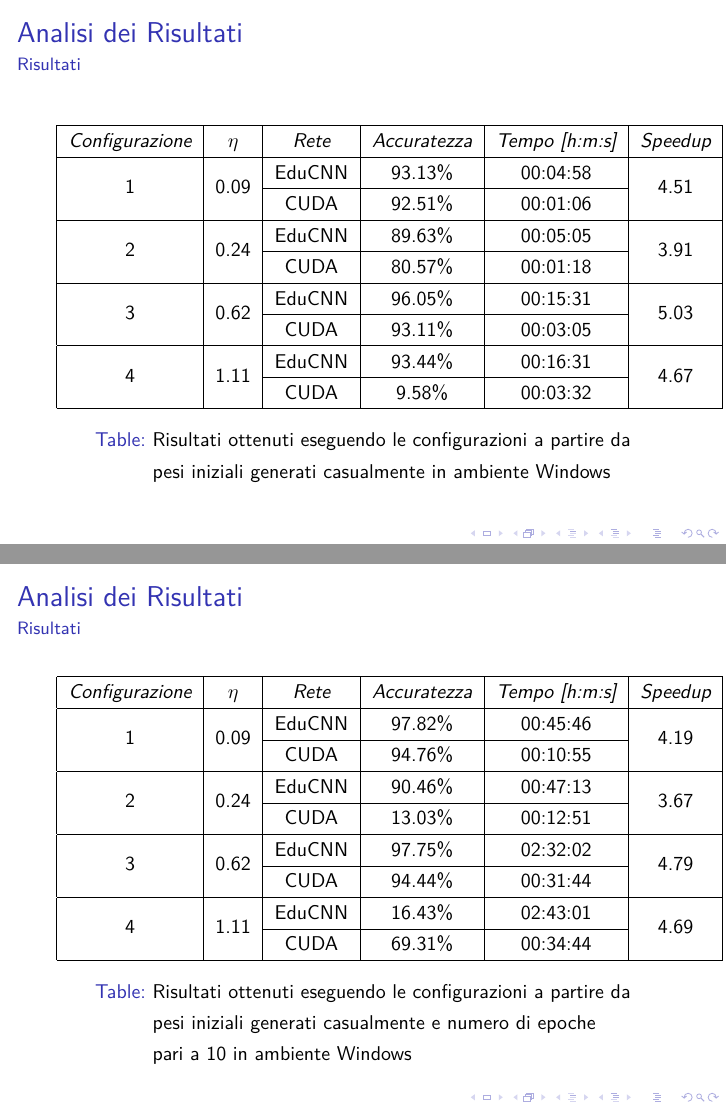
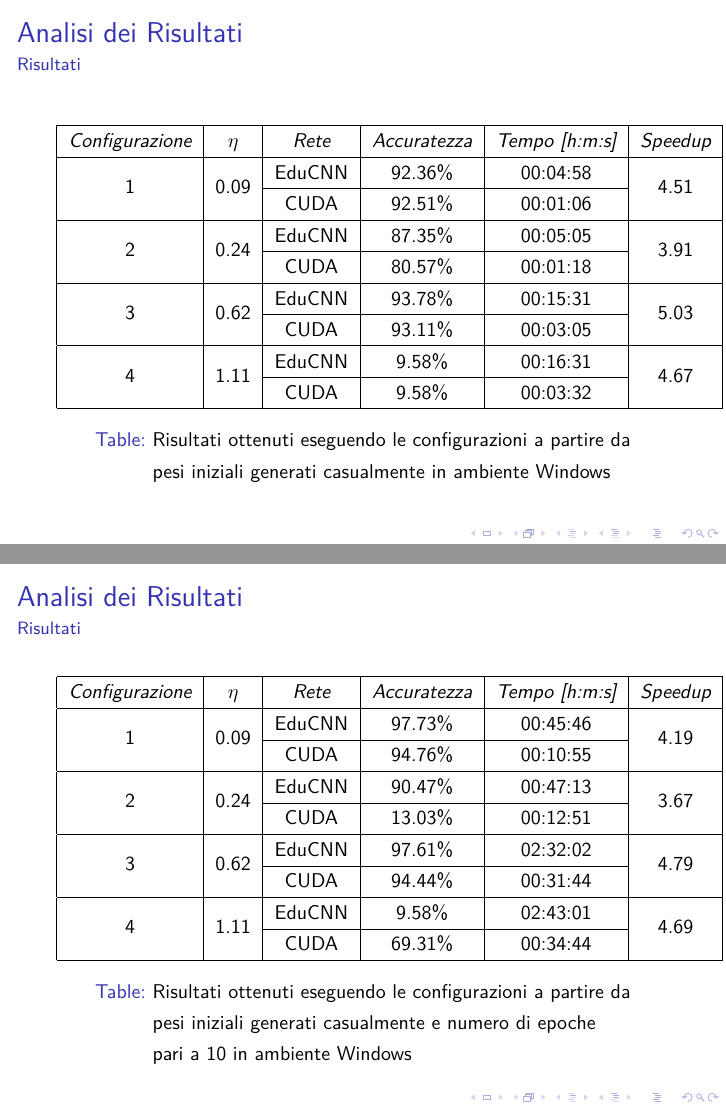
Before and after one commit to Luni-4/GPU-Computing, LaTeX slides (docs/Rete_Convoluzionale.tex): pages 219 and 222 of 227, joined at a grey line. Compiled offline with pdfLaTeX; a LaTeX package or settings file that is missing is left out.

Commit message:
update docs

```diff
--- a/docs/Rete_Convoluzionale.tex
+++ b/docs/Rete_Convoluzionale.tex
@@ -1422,16 +1422,16 @@
                 \hline
                 \emph{Configurazione} & $\eta$ & \emph{Rete} & \emph{Accuratezza} & \emph{Tempo [h:m:s]} & \emph{Speedup} \\
                 \hline
-                \multirow{2}{*}{1} & \multirow{2}{*}{0.09} & EduCNN & 93.13\% & 00:04:58 & \multirow{2}{*}{4.51} \\ \cline{3-5}
+                \multirow{2}{*}{1} & \multirow{2}{*}{0.09} & EduCNN & 92.36\% & 00:04:58 & \multirow{2}{*}{4.51} \\ \cline{3-5}
                                    &                       & CUDA   & 92.51\% & 00:01:06 & \\
                 \hline
-                \multirow{2}{*}{2} & \multirow{2}{*}{0.24} & EduCNN & 89.63\% & 00:05:05 & \multirow{2}{*}{3.91} \\ \cline{3-5}
+                \multirow{2}{*}{2} & \multirow{2}{*}{0.24} & EduCNN & 87.35\% & 00:05:05 & \multirow{2}{*}{3.91} \\ \cline{3-5}
                                    &                       & CUDA   & 80.57\% & 00:01:18  & \\
                 \hline
-                \multirow{2}{*}{3} & \multirow{2}{*}{0.62} & EduCNN & 96.05\% & 00:15:31 & \multirow{2}{*}{5.03} \\ \cline{3-5}
+                \multirow{2}{*}{3} & \multirow{2}{*}{0.62} & EduCNN & 93.78\% & 00:15:31 & \multirow{2}{*}{5.03} \\ \cline{3-5}
                                    &                       & CUDA   & 93.11\% & 00:03:05 & \\
                 \hline
-                \multirow{2}{*}{4} & \multirow{2}{*}{1.11} & EduCNN & 93.44\% & 00:16:31 & \multirow{2}{*}{4.67} \\ \cline{3-5}
+                \multirow{2}{*}{4} & \multirow{2}{*}{1.11} & EduCNN & 9.58\% & 00:16:31 & \multirow{2}{*}{4.67} \\ \cline{3-5}
                                    &                       & CUDA   & 9.58\%  & 00:03:32  & \\
                 \hline
             \end{tabular}
@@ -1520,16 +1520,16 @@
                 \hline
                 \emph{Configurazione} & $\eta$ & \emph{Rete} & \emph{Accuratezza} & \emph{Tempo [h:m:s]} & \emph{Speedup} \\
                 \hline
-                \multirow{2}{*}{1} & \multirow{2}{*}{0.09} & EduCNN & 97.82\% & 00:45:46 & \multirow{2}{*}{4.19} \\ \cline{3-5}
+                \multirow{2}{*}{1} & \multirow{2}{*}{0.09} & EduCNN & 97.73\% & 00:45:46 & \multirow{2}{*}{4.19} \\ \cline{3-5}
                                    &                       & CUDA   & 94.76\% & 00:10:55  & \\
                 \hline
-                \multirow{2}{*}{2} & \multirow{2}{*}{0.24} & EduCNN & 90.46\% & 00:47:13 & \multirow{2}{*}{3.67} \\ \cline{3-5}
+                \multirow{2}{*}{2} & \multirow{2}{*}{0.24} & EduCNN & 90.47\% & 00:47:13 & \multirow{2}{*}{3.67} \\ \cline{3-5}
                                    &                       & CUDA   & 13.03\% & 00:12:51 & \\
                 \hline
-                \multirow{2}{*}{3} & \multirow{2}{*}{0.62} & EduCNN & 97.75\% & 02:32:02 & \multirow{2}{*}{4.79} \\ \cline{3-5}
+                \multirow{2}{*}{3} & \multirow{2}{*}{0.62} & EduCNN & 97.61\% & 02:32:02 & \multirow{2}{*}{4.79} \\ \cline{3-5}
                                    &                       & CUDA   & 94.44\% & 00:31:44 & \\
                 \hline
-                \multirow{2}{*}{4} & \multirow{2}{*}{1.11} & EduCNN & 16.43\% & 02:43:01 & \multirow{2}{*}{4.69} \\ \cline{3-5}
+                \multirow{2}{*}{4} & \multirow{2}{*}{1.11} & EduCNN & 9.58\% & 02:43:01 & \multirow{2}{*}{4.69} \\ \cline{3-5}
                                    &                       & CUDA   & 69.31\% & 00:34:44 & \\
                 \hline
             \end{tabular}
```
Also changed, not shown: docs/Rete_Convoluzionale.pdf.
